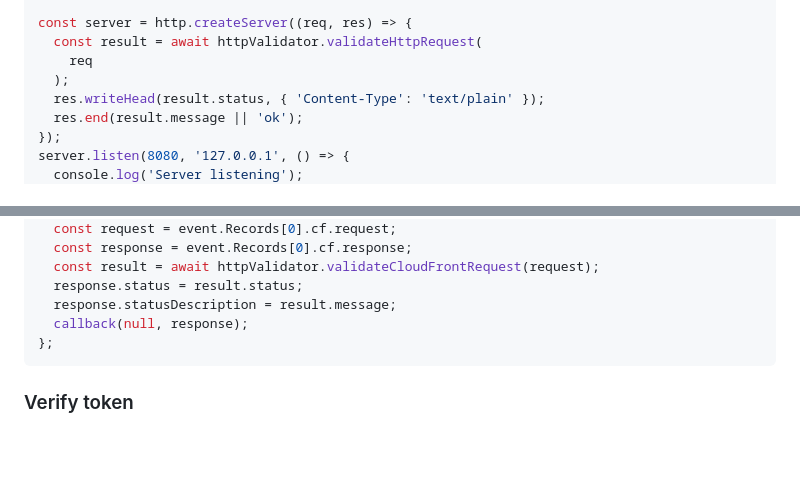
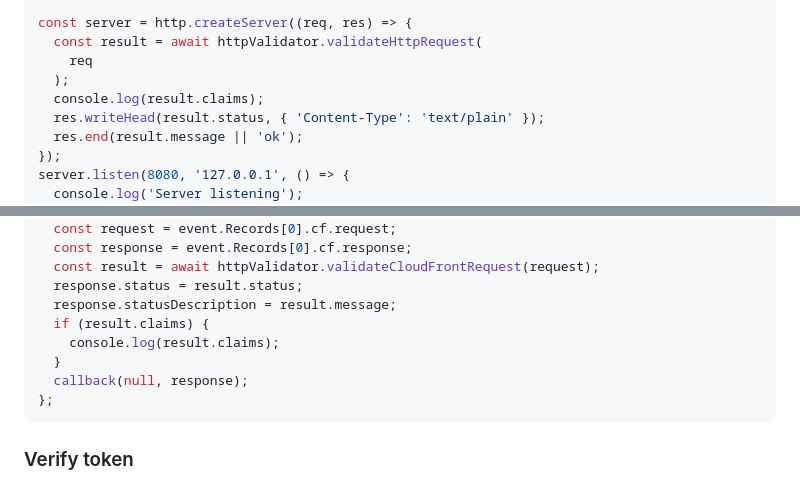
Before and after one commit to Eyevinn/node-cat, a Markdown page: readme.md, 2 parts joined by grey strips. GitHub-like rendering; blank space fills up the shorter version.

Commit message:
chore: updated documentation with result claims

````diff
--- a/readme.md
+++ b/readme.md
@@ -81,6 +81,7 @@ const server = http.createServer((req, res) => {
   const result = await httpValidator.validateHttpRequest(
     req
   );
+  console.log(result.claims);
   res.writeHead(result.status, { 'Content-Type': 'text/plain' });
   res.end(result.message || 'ok');
 });
@@ -141,6 +142,9 @@ export const handler = async (
   const result = await httpValidator.validateCloudFrontRequest(request);
   response.status = result.status;
   response.statusDescription = result.message;
+  if (result.claims) {
+    console.log(result.claims);
+  }
   callback(null, response);
 };
 ```
````
